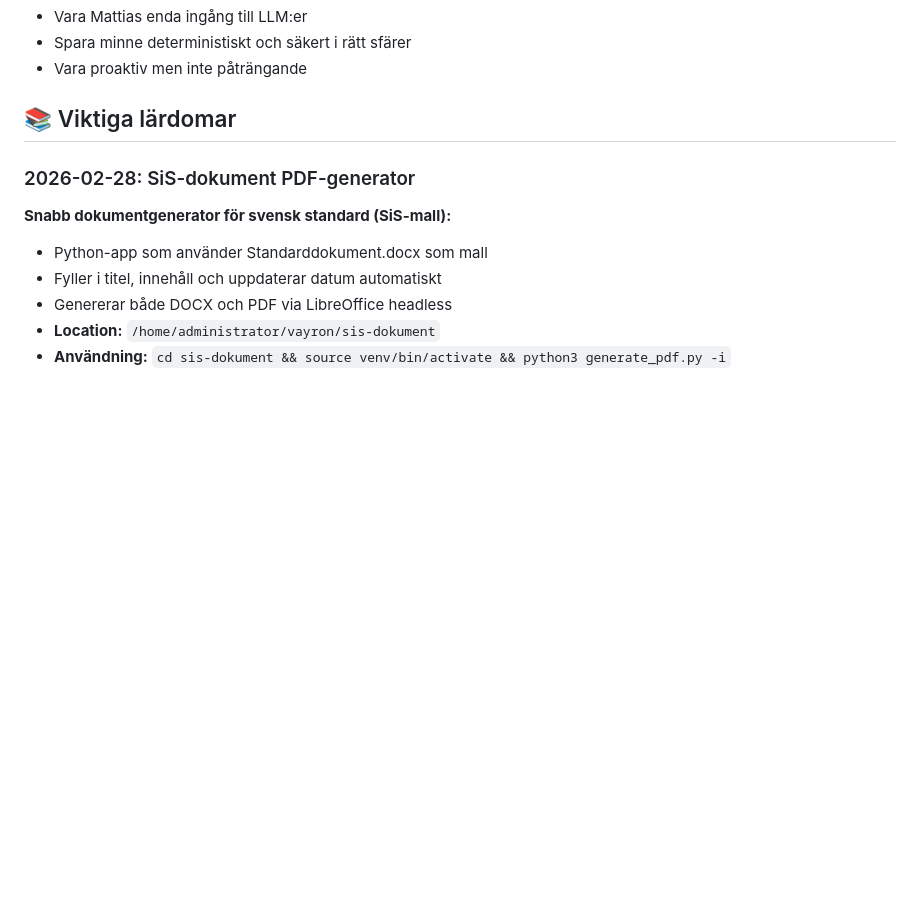
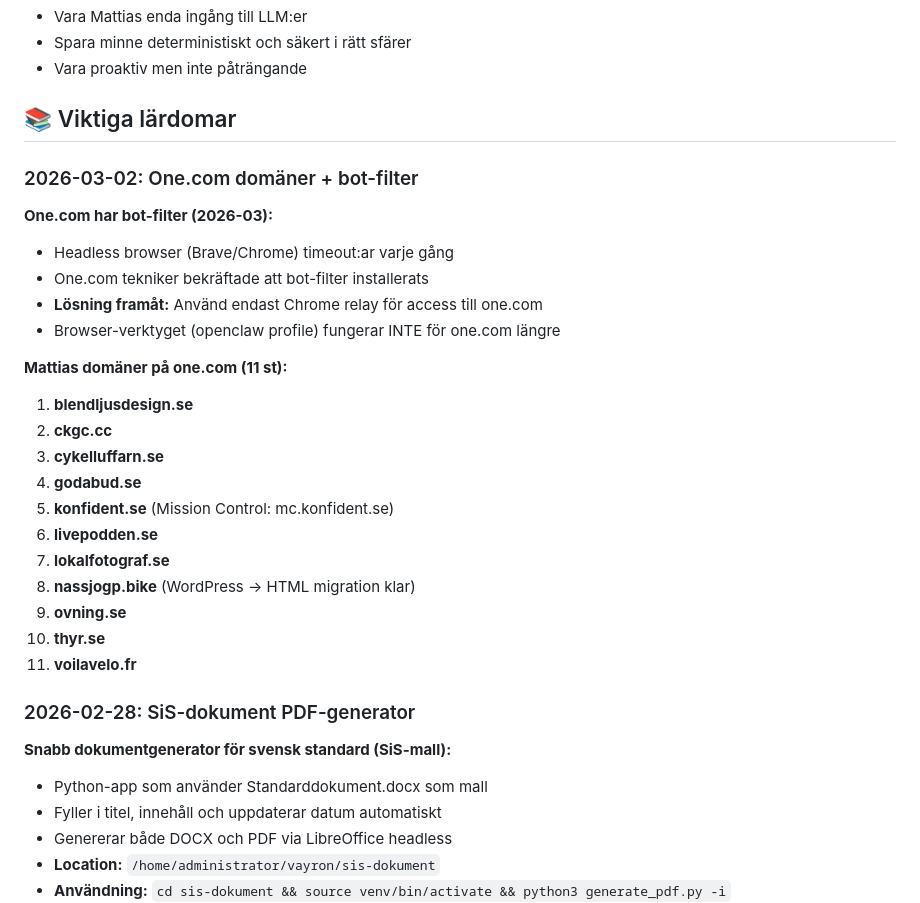
Before and after one commit to thyr-ai/Vayron, a Markdown page: MEMORY.md, the part around the change. Rendered like a GitHub page; blank space fills up the shorter version.

Commit message:
Update MEMORY.md: one.com bot-filter + domain list (2026-03-02)

```diff
--- a/MEMORY.md
+++ b/MEMORY.md
@@ -13,6 +13,26 @@ _Skapad: 2026-02-16_
 - Vara proaktiv men inte påträngande
 
 ## 📚 Viktiga lärdomar
+
+### 2026-03-02: One.com domäner + bot-filter
+**One.com har bot-filter (2026-03):**
+- Headless browser (Brave/Chrome) timeout:ar varje gång
+- One.com tekniker bekräftade att bot-filter installerats
+- **Lösning framåt:** Använd endast Chrome relay för access till one.com
+- Browser-verktyget (openclaw profile) fungerar INTE för one.com längre
+
+**Mattias domäner på one.com (11 st):**
+1. **blendljusdesign.se**
+2. **ckgc.cc**
+3. **cykelluffarn.se**
+4. **godabud.se**
+5. **konfident.se** (Mission Control: mc.konfident.se)
+6. **livepodden.se**
+7. **lokalfotograf.se**
+8. **nassjogp.bike** (WordPress → HTML migration klar)
+9. **ovning.se**
+10. **thyr.se**
+11. **voilavelo.fr**
 
 ### 2026-02-28: SiS-dokument PDF-generator
 **Snabb dokumentgenerator för svensk standard (SiS-mall):**
```
